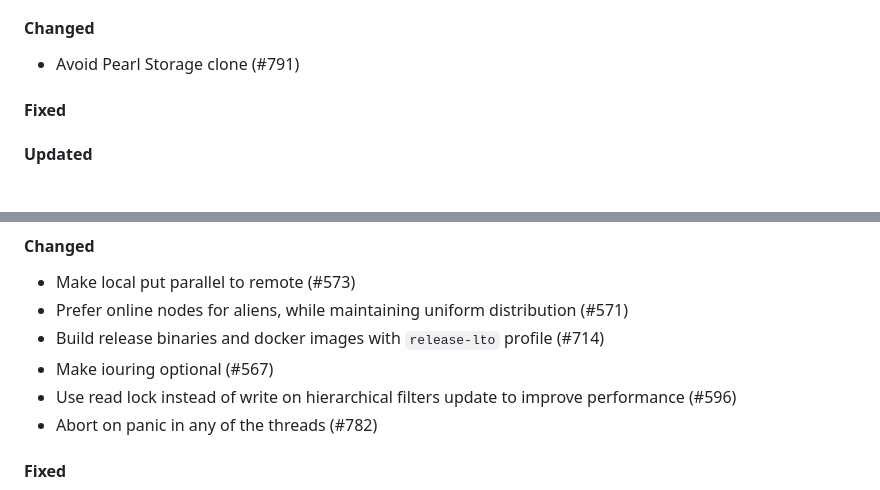
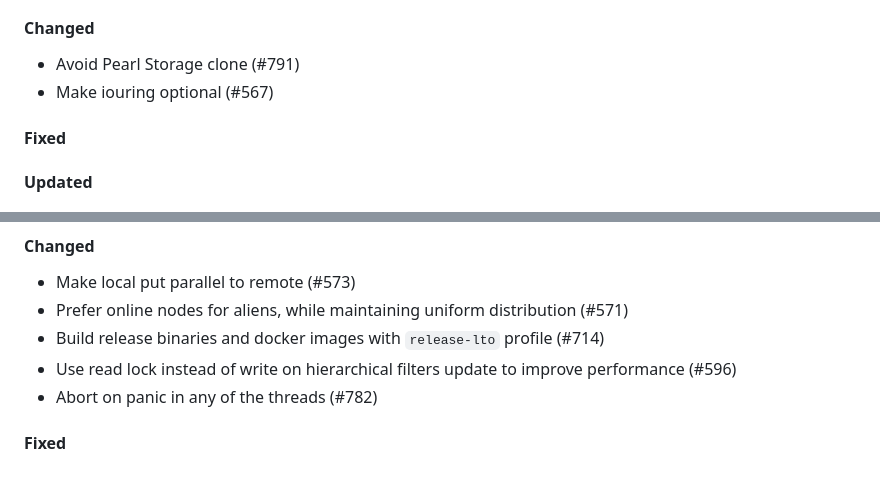
Before and after one commit to qoollo/bob, a Markdown page: CHANGELOG.md, 2 parts joined by grey strips. Rendered like a GitHub page.

Commit message:
[567] Update CHANGELOG.md

```diff
--- a/CHANGELOG.md
+++ b/CHANGELOG.md
@@ -8,6 +8,7 @@ Bob versions changelog
 
 #### Changed
 - Avoid Pearl Storage clone (#791)
+- Make iouring optional (#567)
 
 #### Fixed
 
@@ -33,7 +34,6 @@ Bob versions changelog
 - Make local put parallel to remote (#573)
 - Prefer online nodes for aliens, while maintaining uniform distribution (#571)
 - Build release binaries and docker images with `release-lto` profile (#714)
-- Make iouring optional (#567)
 - Use read lock instead of write on hierarchical filters update to improve performance (#596)
 - Abort on panic in any of the threads (#782)
 
```
